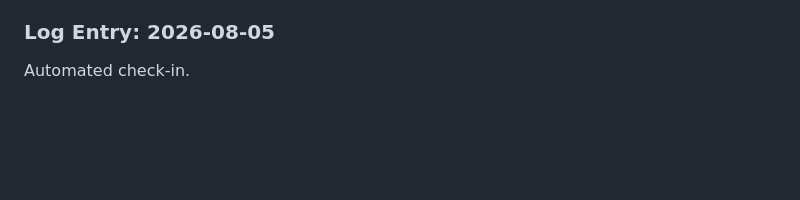
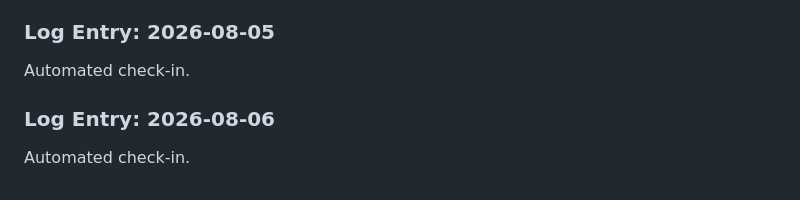
Before and after one commit to Ateendra9/AI-enabled-invoice-application, a Markdown page: project_log.md, the part around the change. Rendered like a GitHub page; blank space fills up the shorter version.

Commit message:
chore: automated daily project log entry

```diff
--- a/project_log.md
+++ b/project_log.md
@@ -174,3 +174,6 @@ Today's efforts focused on refining the intelligent data extraction pipeline by
 
 ### Log Entry: 2026-08-05
 Automated check-in.
+
+### Log Entry: 2026-08-06
+Automated check-in.
```
